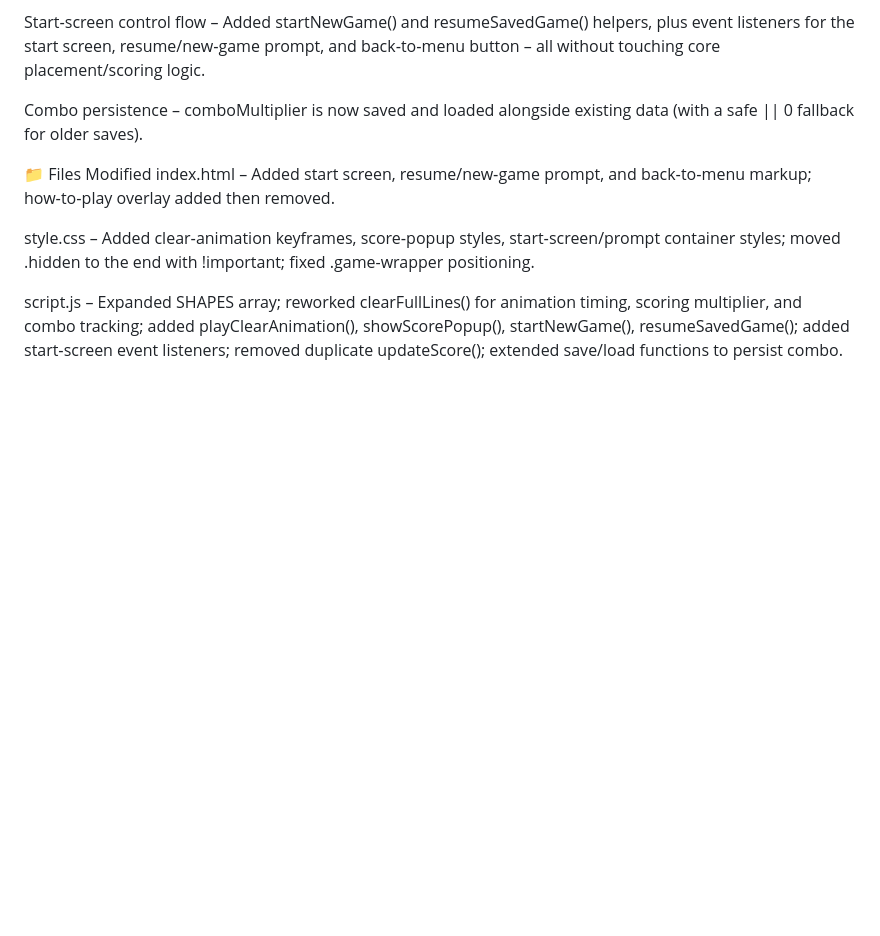
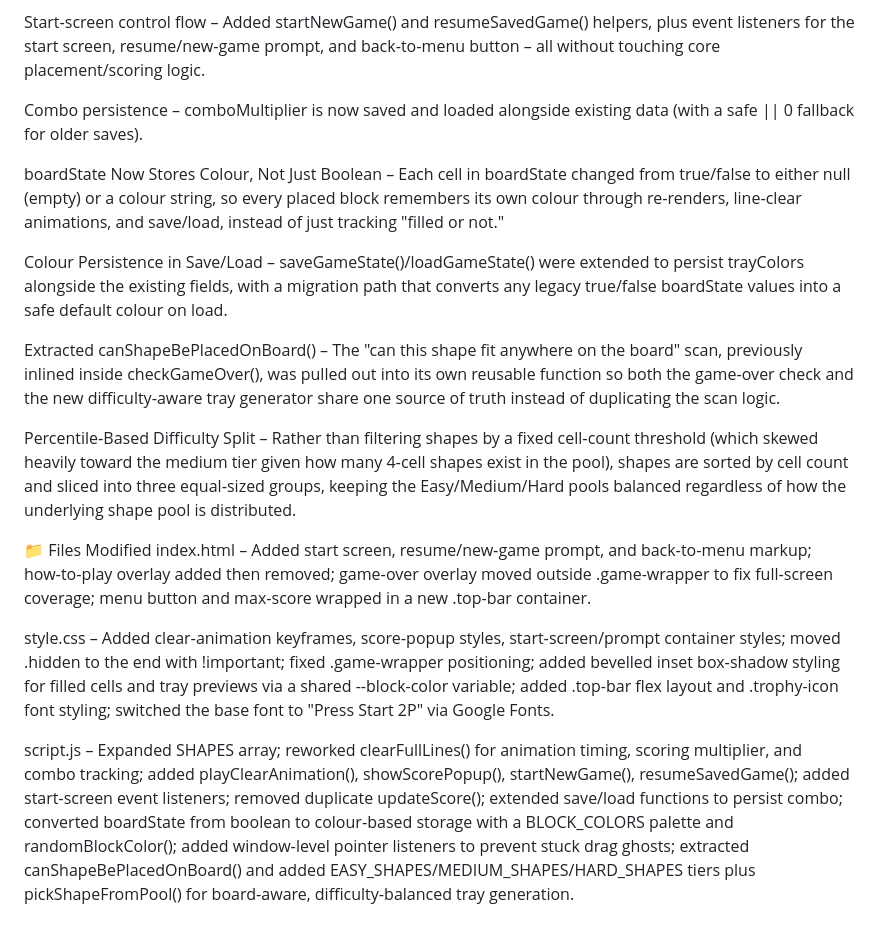
Before and after one commit to tuantran00541-spec/codeDautayABCXYZ, a Markdown page: LowBlockDemo/README.md, the part around one of its changes. Rendered like a GitHub page; blank space fills up the shorter version.

```diff
--- a/LowBlockDemo/README.md
+++ b/LowBlockDemo/README.md
@@ -66,9 +83,17 @@ Start‑screen control flow – Added startNewGame() and resumeSavedGame() helpe
 
 Combo persistence – comboMultiplier is now saved and loaded alongside existing data (with a safe || 0 fallback for older saves).
 
+boardState Now Stores Colour, Not Just Boolean – Each cell in boardState changed from true/false to either null (empty) or a colour string, so every placed block remembers its own colour through re‑renders, line‑clear animations, and save/load, instead of just tracking "filled or not."
+
+Colour Persistence in Save/Load – saveGameState()/loadGameState() were extended to persist trayColors alongside the existing fields, with a migration path that converts any legacy true/false boardState values into a safe default colour on load.
+
+Extracted canShapeBePlacedOnBoard() – The "can this shape fit anywhere on the board" scan, previously inlined inside checkGameOver(), was pulled out into its own reusable function so both the game‑over check and the new difficulty‑aware tray generator share one source of truth instead of duplicating the scan logic.
+
+Percentile‑Based Difficulty Split – Rather than filtering shapes by a fixed cell‑count threshold (which skewed heavily toward the medium tier given how many 4‑cell shapes exist in the pool), shapes are sorted by cell count and sliced into three equal‑sized groups, keeping the Easy/Medium/Hard pools balanced regardless of how the underlying shape pool is distributed.
+
 📁 Files Modified
-index.html – Added start screen, resume/new‑game prompt, and back‑to‑menu markup; how‑to‑play overlay added then removed.
+index.html – Added start screen, resume/new‑game prompt, and back‑to‑menu markup; how‑to‑play overlay added then removed; game‑over overlay moved outside .game-wrapper to fix full‑screen coverage; menu button and max‑score wrapped in a new .top-bar container.
 
-style.css – Added clear‑animation keyframes, score‑popup styles, start‑screen/prompt container styles; moved .hidden to the end with !important; fixed .game-wrapper positioning.
+style.css – Added clear‑animation keyframes, score‑popup styles, start‑screen/prompt container styles; moved .hidden to the end with !important; fixed .game-wrapper positioning; added bevelled inset box‑shadow styling for filled cells and tray previews via a shared --block-color variable; added .top-bar flex layout and .trophy-icon font styling; switched the base font to "Press Start 2P" via Google Fonts.
 
-script.js – Expanded SHAPES array; reworked clearFullLines() for animation timing, scoring multiplier, and combo tracking; added playClearAnimation(), showScorePopup(), startNewGame(), resumeSavedGame(); added start‑screen event listeners; removed duplicate updateScore(); extended save/load functions to persist combo.
+script.js – Expanded SHAPES array; reworked clearFullLines() for animation timing, scoring multiplier, and combo tracking; added playClearAnimation(), showScorePopup(), startNewGame(), resumeSavedGame(); added start‑screen event listeners; removed duplicate updateScore(); extended save/load functions to persist combo; converted boardState from boolean to colour‑based storage with a BLOCK_COLORS palette and randomBlockColor(); added window‑level pointer listeners to prevent stuck drag ghosts; extracted canShapeBePlacedOnBoard() and added EASY_SHAPES/MEDIUM_SHAPES/HARD_SHAPES tiers plus pickShapeFromPool() for board‑aware, difficulty‑balanced tray generation.
```
Also changed, not shown: other parts of LowBlockDemo/README.md (+17 -0 lines).
